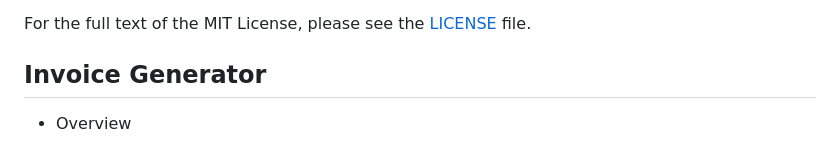
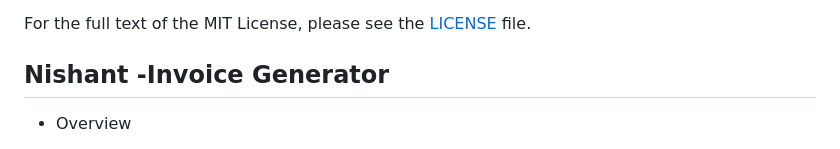
Before and after one commit to mukulkumar8285/Generating-the-keyboard-code, a Markdown page: README.md, the part around the change. Rendered like a GitHub page.

```diff
--- a/README.md
+++ b/README.md
@@ -44,7 +44,7 @@ The MIT License is a permissive open-source license that allows a wide range of
 
 For the full text of the MIT License, please see the [LICENSE](LICENSE) file.
 
-## Invoice Generator
+## Nishant -Invoice Generator
 - Overview
 
 This Invoice Generator is a simple yet powerful tool designed to streamline the process of creating professional invoices for your business. Whether you're a freelancer, small business owner, or service provider, this application provides a user-friendly interface to generate invoices quickly and efficiently.
```
